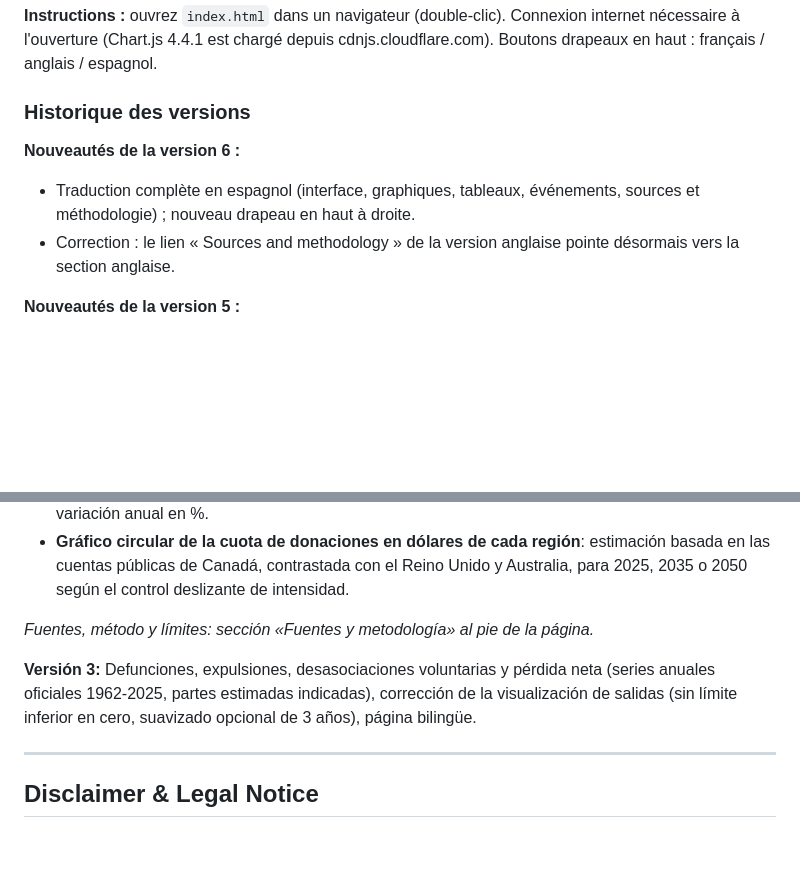
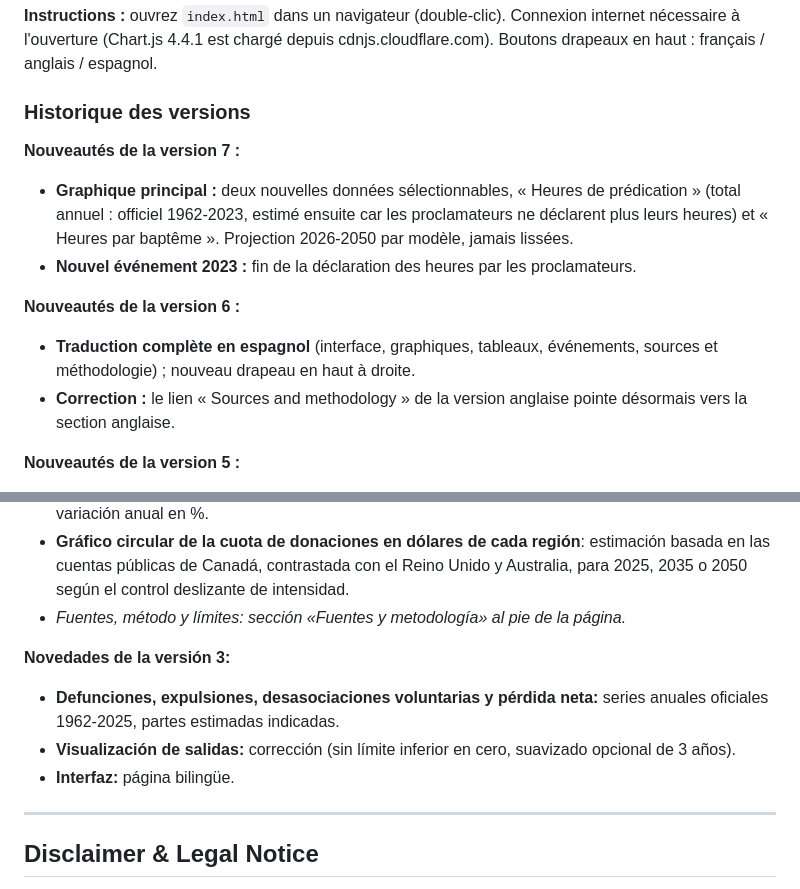
Before and after one commit to anonjw/anonjw.github.io, a Markdown page: README.md, 2 parts joined by grey strips. GitHub-like rendering; blank space fills up the shorter version.

```diff
--- a/README.md
+++ b/README.md
@@ -39,9 +41,13 @@ To connect with us safely, scan the QR code below or click the invitation link:
 
 ### Historique des versions
 
+**Nouveautés de la version 7 :**
+- **Graphique principal :** deux nouvelles données sélectionnables, « Heures de prédication » (total annuel : officiel 1962-2023, estimé ensuite car les proclamateurs ne déclarent plus leurs heures) et « Heures par baptême ». Projection 2026-2050 par modèle, jamais lissées.
+- **Nouvel événement 2023 :** fin de la déclaration des heures par les proclamateurs.
+
 **Nouveautés de la version 6 :**
-- Traduction complète en espagnol (interface, graphiques, tableaux, événements, sources et méthodologie) ; nouveau drapeau en haut à droite.
-- Correction : le lien « Sources and methodology » de la version anglaise pointe désormais vers la section anglaise.
+- **Traduction complète en espagnol** (interface, graphiques, tableaux, événements, sources et méthodologie) ; nouveau drapeau en haut à droite.
+- **Correction :** le lien « Sources and methodology » de la version anglaise pointe désormais vers la section anglaise.
 
 **Nouveautés de la version 5 :**
 - **Graphique principal :** nouvelle donnée sélectionnable « Assistance au Mémorial » (personnes présentes, monde officiel 1962-2025 ; répartition régionale avant 2025 et projection 2026-2050 par modèle ; jamais lissée).
@@ -109,11 +125,12 @@ Deaths, disfellowshippings, voluntary dissociations and net loss (official annua
 - **Número total de congregaciones en el mundo, 1962-2025**: con variación anual en % y publicadores por congregación (valores oficiales).
 - **Crecimiento del subreddit r/exjw**: hitos públicos fechados, valores de fin de año interpolados, variación anual en %.
 - **Gráfico circular de la cuota de donaciones en dólares de cada región**: estimación basada en las cuentas públicas de Canadá, contrastada con el Reino Unido y Australia, para 2025, 2035 o 2050 según el control deslizante de intensidad.
+- *Fuentes, método y límites: sección «Fuentes y metodología» al pie de la página.*
 
-*Fuentes, método y límites: sección «Fuentes y metodología» al pie de la página.*
-
-**Versión 3:**
-Defunciones, expulsiones, desasociaciones voluntarias y pérdida neta (series anuales oficiales 1962-2025, partes estimadas indicadas), corrección de la visualización de salidas (sin límite inferior en cero, suavizado opcional de 3 años), página bilingüe.
+**Novedades de la versión 3:**
+- **Defunciones, expulsiones, desasociaciones voluntarias y pérdida neta:** series anuales oficiales 1962-2025, partes estimadas indicadas.
+- **Visualización de salidas:** corrección (sin límite inferior en cero, suavizado opcional de 3 años).
+- **Interfaz:** página bilingüe.
 
 ---
 
```
Also changed, not shown: other parts of README.md (+24 -14 lines).
